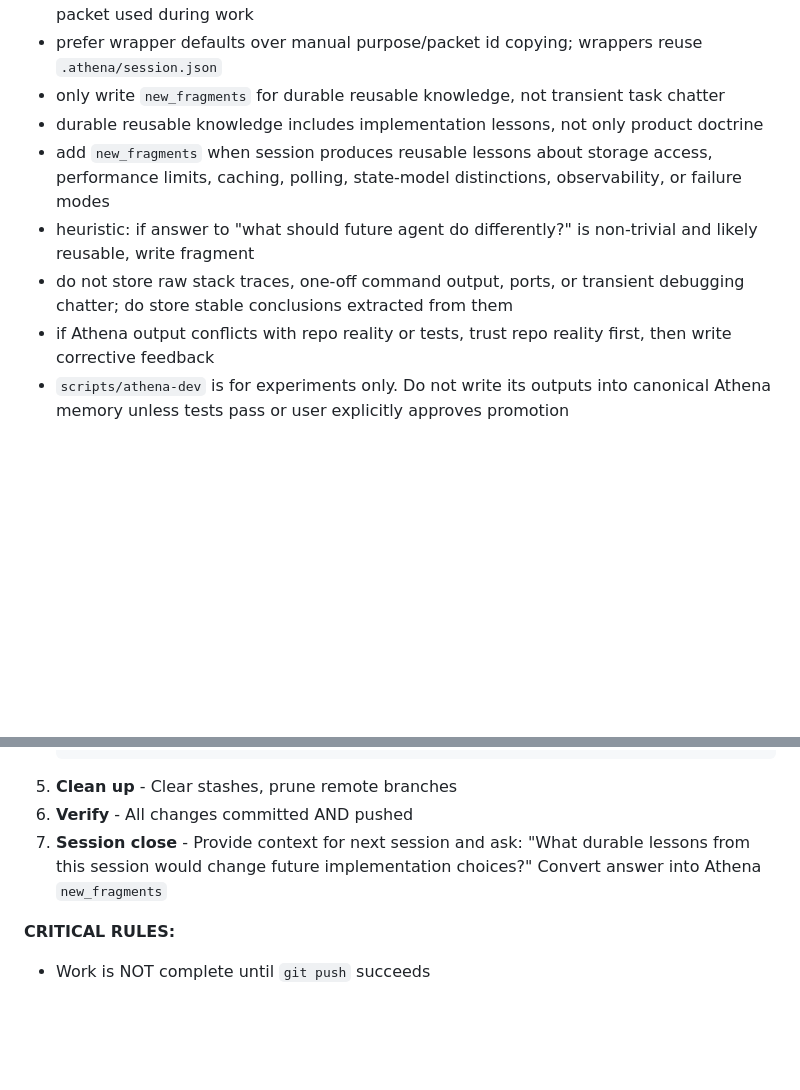
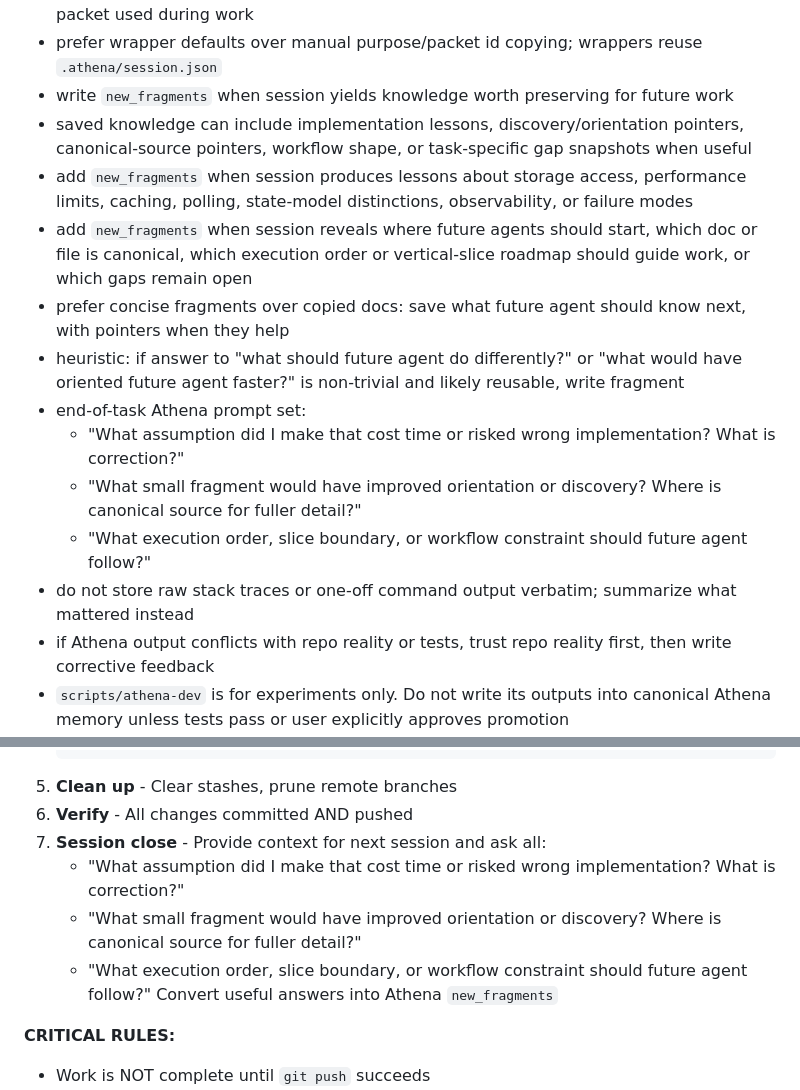
Before and after one commit to Yustynn/athena, a Markdown page: AGENTS.md, 2 parts joined by grey strips. Drawn GitHub-style; blank space fills up the shorter version.

Commit message:
Relax Athena fragment guidance

````diff
--- a/AGENTS.md
+++ b/AGENTS.md
@@ -55,11 +55,17 @@ Usage rules:
 - if scope or done condition changes materially, update purpose before continuing
 - at end of substantive work, after verification or learning, apply Athena feedback for packet used during work
 - prefer wrapper defaults over manual purpose/packet id copying; wrappers reuse `.athena/session.json`
-- only write `new_fragments` for durable reusable knowledge, not transient task chatter
-- durable reusable knowledge includes implementation lessons, not only product doctrine
-- add `new_fragments` when session produces reusable lessons about storage access, performance limits, caching, polling, state-model distinctions, observability, or failure modes
-- heuristic: if answer to "what should future agent do differently?" is non-trivial and likely reusable, write fragment
-- do not store raw stack traces, one-off command output, ports, or transient debugging chatter; do store stable conclusions extracted from them
+- write `new_fragments` when session yields knowledge worth preserving for future work
+- saved knowledge can include implementation lessons, discovery/orientation pointers, canonical-source pointers, workflow shape, or task-specific gap snapshots when useful
+- add `new_fragments` when session produces lessons about storage access, performance limits, caching, polling, state-model distinctions, observability, or failure modes
+- add `new_fragments` when session reveals where future agents should start, which doc or file is canonical, which execution order or vertical-slice roadmap should guide work, or which gaps remain open
+- prefer concise fragments over copied docs: save what future agent should know next, with pointers when they help
+- heuristic: if answer to "what should future agent do differently?" or "what would have oriented future agent faster?" is non-trivial and likely reusable, write fragment
+- end-of-task Athena prompt set:
+  - "What assumption did I make that cost time or risked wrong implementation? What is correction?"
+  - "What small fragment would have improved orientation or discovery? Where is canonical source for fuller detail?"
+  - "What execution order, slice boundary, or workflow constraint should future agent follow?"
+- do not store raw stack traces or one-off command output verbatim; summarize what mattered instead
 - if Athena output conflicts with repo reality or tests, trust repo reality first, then write corrective feedback
 - `scripts/athena-dev` is for experiments only. Do not write its outputs into canonical Athena memory unless tests pass or user explicitly approves promotion
 
@@ -153,7 +159,11 @@ bd close <id>         # Complete work
    ```
 5. **Clean up** - Clear stashes, prune remote branches
 6. **Verify** - All changes committed AND pushed
-7. **Session close** - Provide context for next session and ask: "What durable lessons from this session would change future implementation choices?" Convert answer into Athena `new_fragments`
+7. **Session close** - Provide context for next session and ask all:
+   - "What assumption did I make that cost time or risked wrong implementation? What is correction?"
+   - "What small fragment would have improved orientation or discovery? Where is canonical source for fuller detail?"
+   - "What execution order, slice boundary, or workflow constraint should future agent follow?"
+   Convert useful answers into Athena `new_fragments`
 
 **CRITICAL RULES:**
 - Work is NOT complete until `git push` succeeds
````
